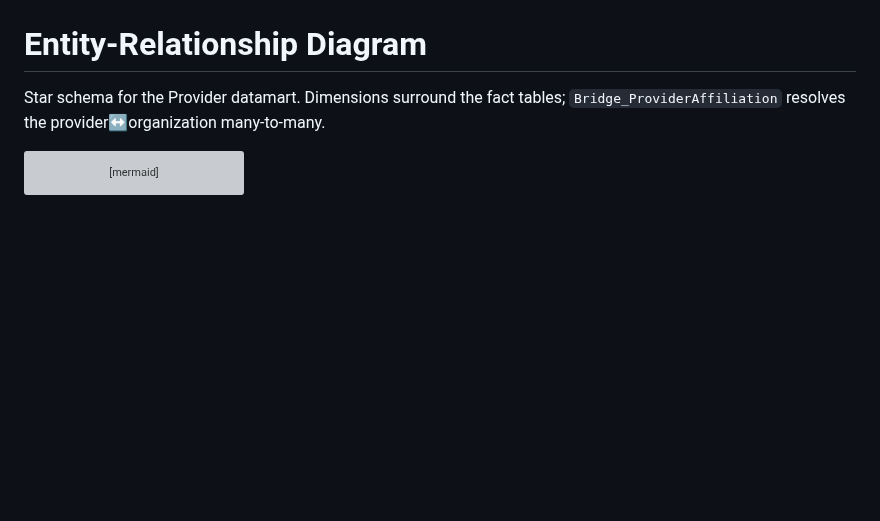
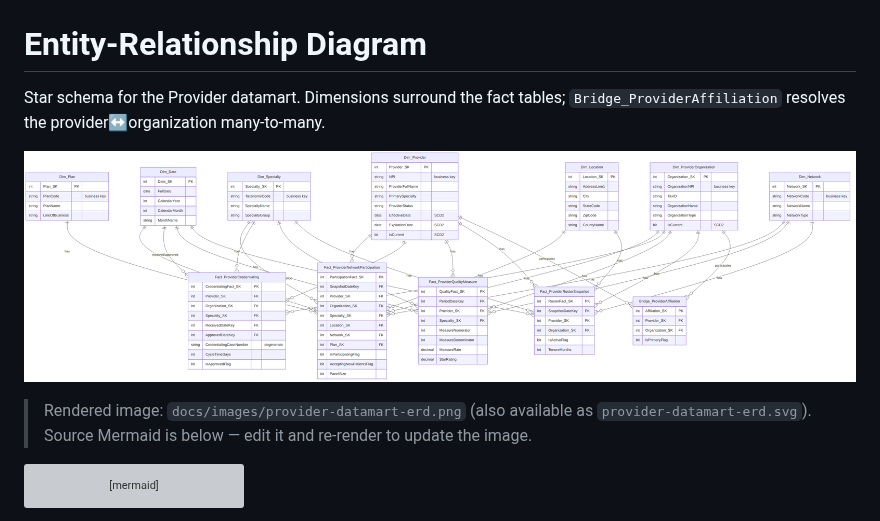
Before and after one commit to keshavks171-ops/TheoryScanAi, a Markdown page: docs/03-erd.md, the part around the change. Drawn GitHub-style; pictures changed too: docs/images/provider-datamart-erd.png (added); blank space fills up the shorter version; grey boxes are pictures that could not be loaded.

Commit message:
Add rendered ERD image (PNG + SVG) and embed in ERD doc
Co-Authored-By: Claude Opus 4.8 <noreply@anthropic.com>
Claude-Session: https://claude.ai/code/session_01T3DBYKJGny2dC7VU5moMAS

````diff
--- a/docs/03-erd.md
+++ b/docs/03-erd.md
@@ -2,6 +2,12 @@
 
 Star schema for the Provider datamart. Dimensions surround the fact tables;
 `Bridge_ProviderAffiliation` resolves the provider↔organization many-to-many.
+
+![Provider Datamart ERD](images/provider-datamart-erd.png)
+
+> Rendered image: `docs/images/provider-datamart-erd.png` (also available as
+> `provider-datamart-erd.svg`). Source Mermaid is below — edit it and re-render
+> to update the image.
 
 ```mermaid
 erDiagram
````
Also changed, not shown: 1 other file.
